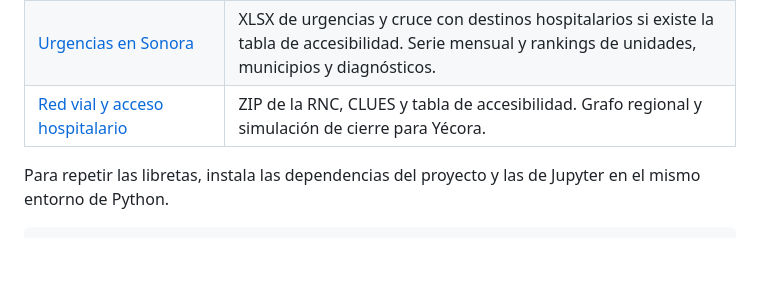
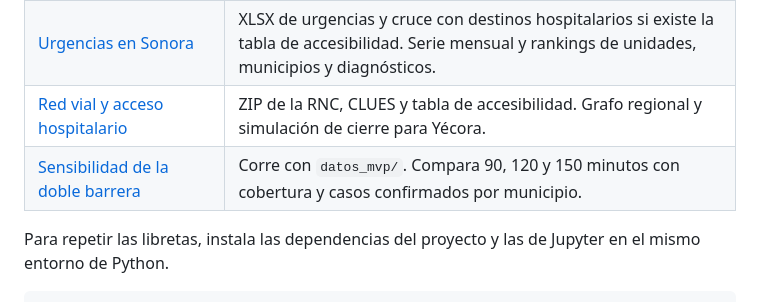
Before and after one commit to ErikFantomex/Tablero-salud-sonora, a Markdown page: docs/workflow.md, the part around the change. GitHub-like rendering; blank space fills up the shorter version.

```diff
--- a/docs/workflow.md
+++ b/docs/workflow.md
@@ -62,6 +62,7 @@ en el catálogo hasta conseguir un corte público reciente de recursos hospitala
 | [Accesibilidad, transporte y marginación](../notebooks/3.0-eda-accesibilidad-transporte-marginacion.ipynb) | Tabla de accesibilidad, RESLOC y CONAPO. Cobertura del cruce, doble barrera, mapa, ranking municipal y sensibilidad al umbral. |
 | [Urgencias en Sonora](../notebooks/3.1-eda-urgencias-sonora.ipynb) | XLSX de urgencias y cruce con destinos hospitalarios si existe la tabla de accesibilidad. Serie mensual y rankings de unidades, municipios y diagnósticos. |
 | [Red vial y acceso hospitalario](../notebooks/3.2-eda-red-vial-acceso-hospitalario.ipynb) | ZIP de la RNC, CLUES y tabla de accesibilidad. Grafo regional y simulación de cierre para Yécora. |
+| [Sensibilidad de la doble barrera](../notebooks/3.3-eda-sensibilidad-doble-barrera.ipynb) | Corre con `datos_mvp/`. Compara 90, 120 y 150 minutos con cobertura y casos confirmados por municipio. |
 
 Para repetir las libretas, instala las dependencias del proyecto y las de Jupyter
 en el mismo entorno de Python.
```
Also changed, not shown: README.md (+28 -2 lines), docs/tablero-primera-consulta.png (added), 7 other files.
